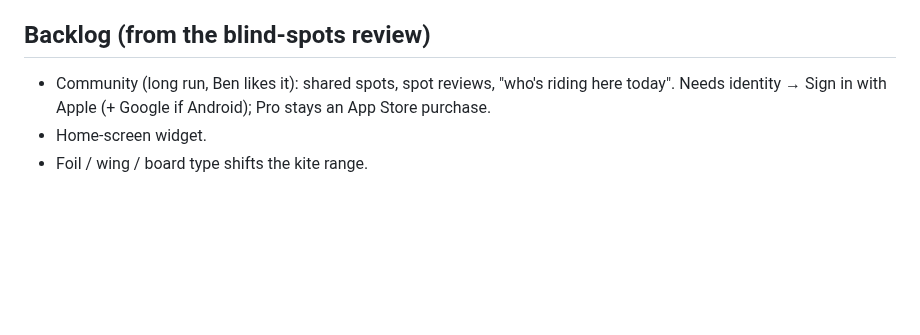
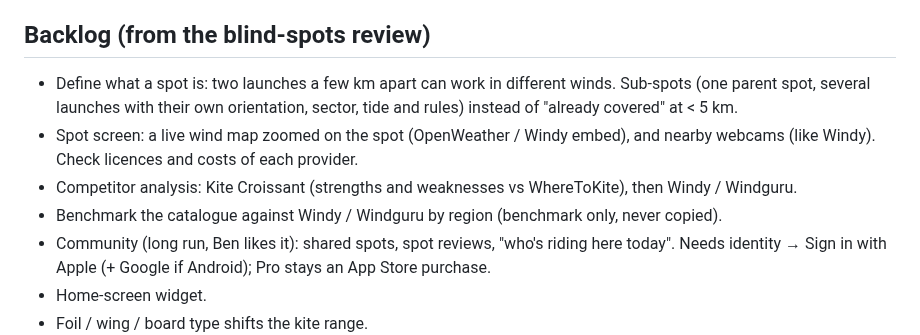
Before and after one commit to benjcvd/wheretokite, a Markdown page: docs/TODO.md, the part around the change. Rendered like a GitHub page; blank space fills up the shorter version.

Commit message:
TODO: sub-spots, live map and webcams on the spot screen, competitor analysis
Co-Authored-By: Claude Opus 5.5 <noreply@anthropic.com>

```diff
--- a/docs/TODO.md
+++ b/docs/TODO.md
@@ -39,6 +39,14 @@ the full product review (with reasons) in `docs/BLIND_SPOTS.md`. Last updated 20
 - [ ] Reword or commit to the paywall promise "Everything you use today stays free".
 
 ## Backlog (from the blind-spots review)
+- Define what a spot is: two launches a few km apart can work in different winds. Sub-spots
+  (one parent spot, several launches with their own orientation, sector, tide and rules)
+  instead of "already covered" at < 5 km.
+- Spot screen: a live wind map zoomed on the spot (OpenWeather / Windy embed), and nearby
+  webcams (like Windy). Check licences and costs of each provider.
+- Competitor analysis: Kite Croissant (strengths and weaknesses vs WhereToKite), then
+  Windy / Windguru.
+- Benchmark the catalogue against Windy / Windguru by region (benchmark only, never copied).
 - Community (long run, Ben likes it): shared spots, spot reviews, "who's riding here today".
   Needs identity → Sign in with Apple (+ Google if Android); Pro stays an App Store purchase.
 - Home-screen widget.
```
